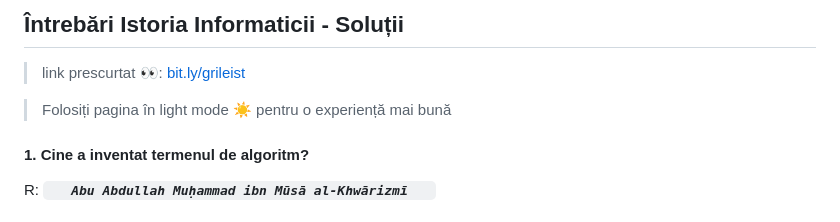
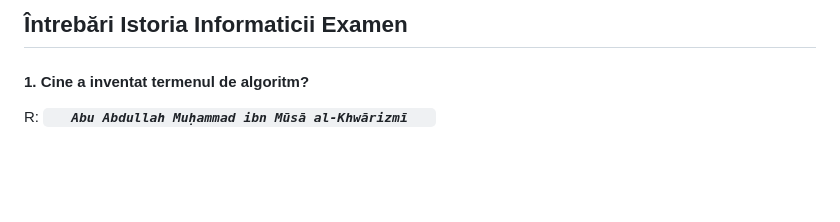
Before and after one commit to karinakentsch19/UBB-FMI-Informatica, a Markdown page: ANUL 3/ISTORIA INFORMATICII/IntrebariExamenFinal.md, the part around the change. Rendered like a GitHub page; blank space fills up the shorter version.

````diff
--- a/ANUL 3/ISTORIA INFORMATICII/IntrebariExamenFinal.md
+++ b/ANUL 3/ISTORIA INFORMATICII/IntrebariExamenFinal.md
@@ -1,7 +1,4 @@
-## Întrebări Istoria Informaticii - Soluții
-> link prescurtat 👀: [bit.ly/grileist](https://bit.ly/grileist)
-
-> Folosiți pagina în light mode ☀️ pentru o experiență mai bună
+## Întrebări Istoria Informaticii Examen
 
 #### 1. Cine a inventat termenul de algoritm?
 R: ___```    Abu Abdullah Muḥammad ibn Mūsā al-Khwārizmī    ```___
````
